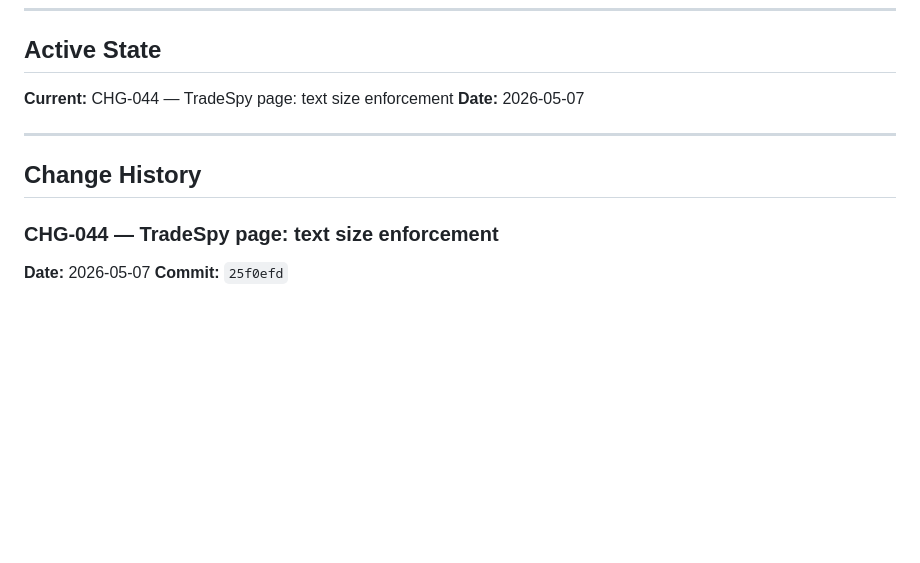
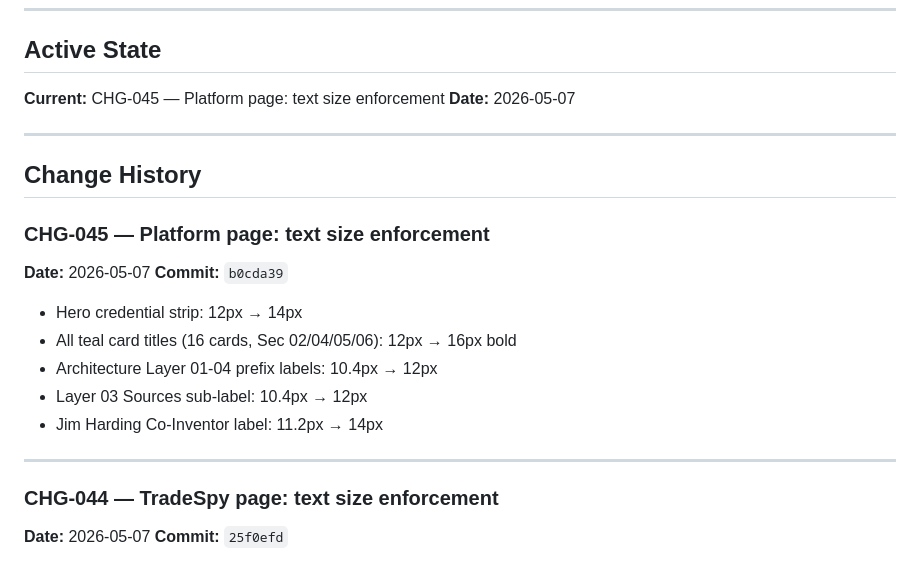
Before and after one commit to PaquinHealthcare/iremedy-website-v9, a Markdown page: CHANGELOG.md, the part around the change. Rendered like a GitHub page; blank space fills up the shorter version.

Commit message:
CHG-045 changelog

```diff
--- a/CHANGELOG.md
+++ b/CHANGELOG.md
@@ -11,7 +11,7 @@ Use these `CHG-XXX` numbers to reference specific states when picking up work ac
 
 ## Active State
 
-**Current:** CHG-044 — TradeSpy page: text size enforcement
+**Current:** CHG-045 — Platform page: text size enforcement
 **Date:** 2026-05-07
 
 ---
@@ -20,6 +20,17 @@ Use these `CHG-XXX` numbers to reference specific states when picking up work ac
 
 
 
+
+### CHG-045 — Platform page: text size enforcement
+**Date:** 2026-05-07
+**Commit:** `b0cda39`
+- Hero credential strip: 12px → 14px
+- All teal card titles (16 cards, Sec 02/04/05/06): 12px → 16px bold
+- Architecture Layer 01-04 prefix labels: 10.4px → 12px
+- Layer 03 Sources sub-label: 10.4px → 12px
+- Jim Harding Co-Inventor label: 11.2px → 14px
+
+---
 ### CHG-044 — TradeSpy page: text size enforcement
 **Date:** 2026-05-07
 **Commit:** `25f0efd`
```
